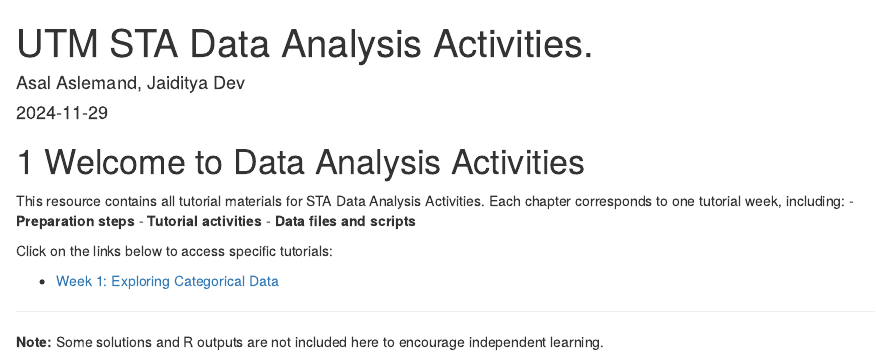
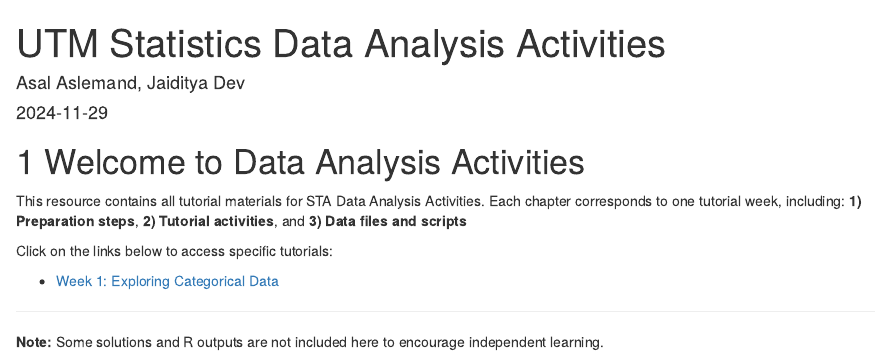
Before and after one commit to aslemand/Data-Analysis-Activities, an R Markdown document (index.Rmd): the page in a window 1100 px wide, from its top. Rendered offline with R 4.5, knitr and Pandoc, with nearby package versions; drawn as R Markdown's standard HTML page in place of the format the file asks for.

Commit message:
Fixed title issue for index.Rmd

```diff
--- a/index.Rmd
+++ b/index.Rmd
@@ -1,5 +1,5 @@
 ---
-title: "UTM STA Data Analysis Activities."
+title: "UTM Statistics Data Analysis Activities"
 author: "Asal Aslemand, Jaiditya Dev"
 date: "`r Sys.Date()`"
 output:
@@ -13,10 +13,8 @@ license: "Creative Commons Attribution-NonCommercial 4.0 International License"
 
 # Welcome to Data Analysis Activities
 
-This resource contains all tutorial materials for STA Data Analysis Activities. Each chapter corresponds to one tutorial week, including:
-- **Preparation steps**
-- **Tutorial activities**
-- **Data files and scripts**
+This resource contains all tutorial materials for STA Data Analysis Activities. Each chapter corresponds to one tutorial week, including: **1) Preparation steps**, **2) Tutorial activities**, and **3) Data files and scripts**
+
 
 Click on the links below to access specific tutorials:
 
```
Also changed, not shown: 01-tutorial_01.Rmd (+0 -1 lines), docs/search_index.json, 3 other files.
